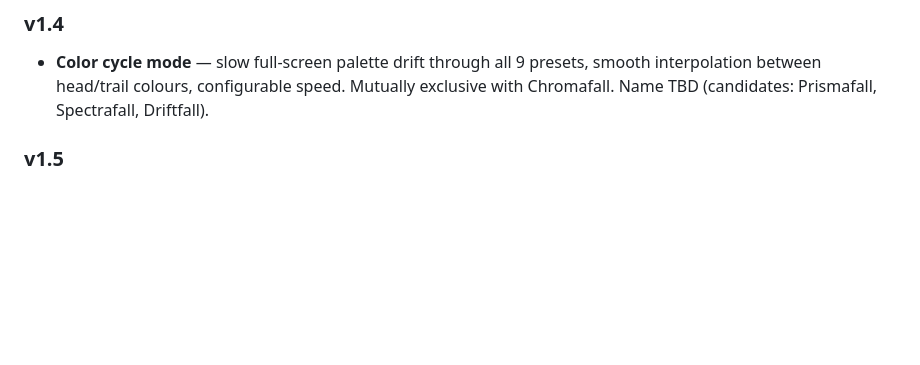
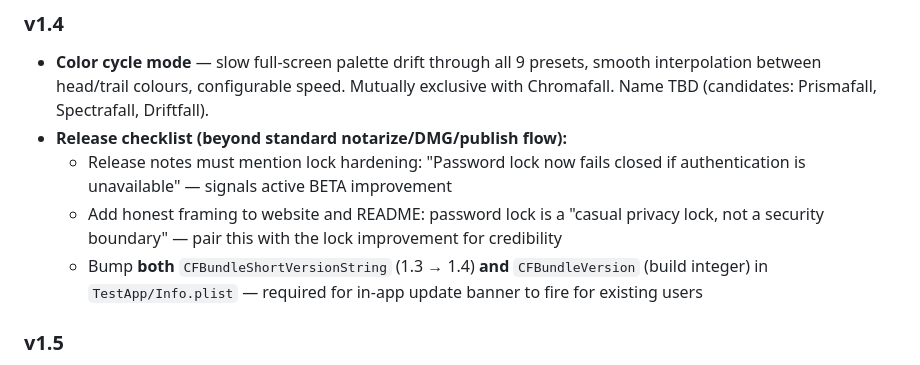
Before and after one commit to ikaazu/Cyph3rfall, a Markdown page: memory-bank/progress.md, the part around the change. GitHub-like rendering; blank space fills up the shorter version.

Commit message:
Add v1.4 release checklist to memory bank
Lock hardening release note, honest password lock framing for docs,
and CFBundleVersion bump reminder — all flagged by Fable 5 review.

Co-Authored-By: Claude Sonnet 4.6 <noreply@anthropic.com>

```diff
--- a/memory-bank/progress.md
+++ b/memory-bank/progress.md
@@ -50,6 +50,10 @@
 
 ### v1.4
 - **Color cycle mode** — slow full-screen palette drift through all 9 presets, smooth interpolation between head/trail colours, configurable speed. Mutually exclusive with Chromafall. Name TBD (candidates: Prismafall, Spectrafall, Driftfall).
+- **Release checklist (beyond standard notarize/DMG/publish flow):**
+  - Release notes must mention lock hardening: "Password lock now fails closed if authentication is unavailable" — signals active BETA improvement
+  - Add honest framing to website and README: password lock is a "casual privacy lock, not a security boundary" — pair this with the lock improvement for credibility
+  - Bump **both** `CFBundleShortVersionString` (1.3 → 1.4) **and** `CFBundleVersion` (build integer) in `TestApp/Info.plist` — required for in-app update banner to fire for existing users
 
 ### v1.5
 - **Auto-updater** — version label at top of menu transforms into "Update to vX.X" button when update available. In-app download + install + restart. Requires write permission to `/Applications`. Sparkle framework likely needed (adds a dependency — needs decision).
```
